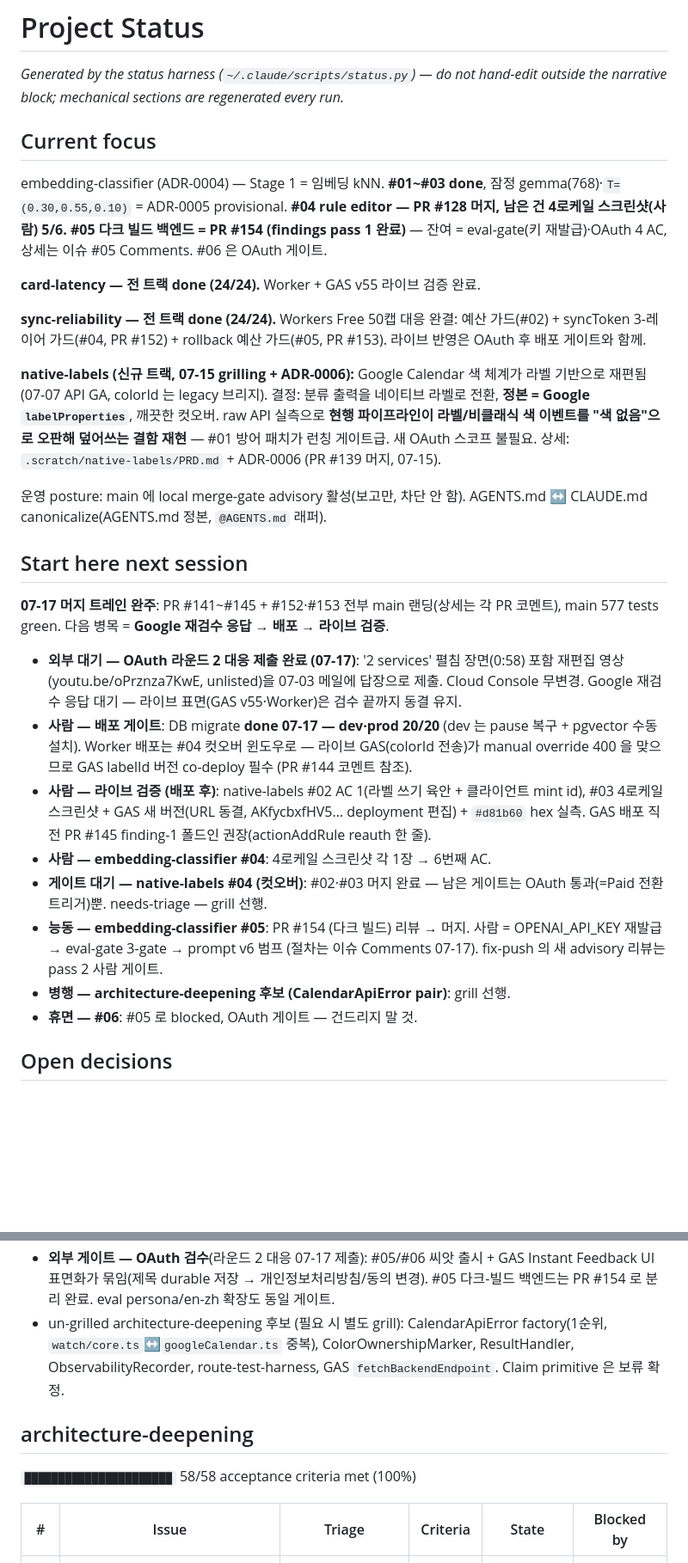
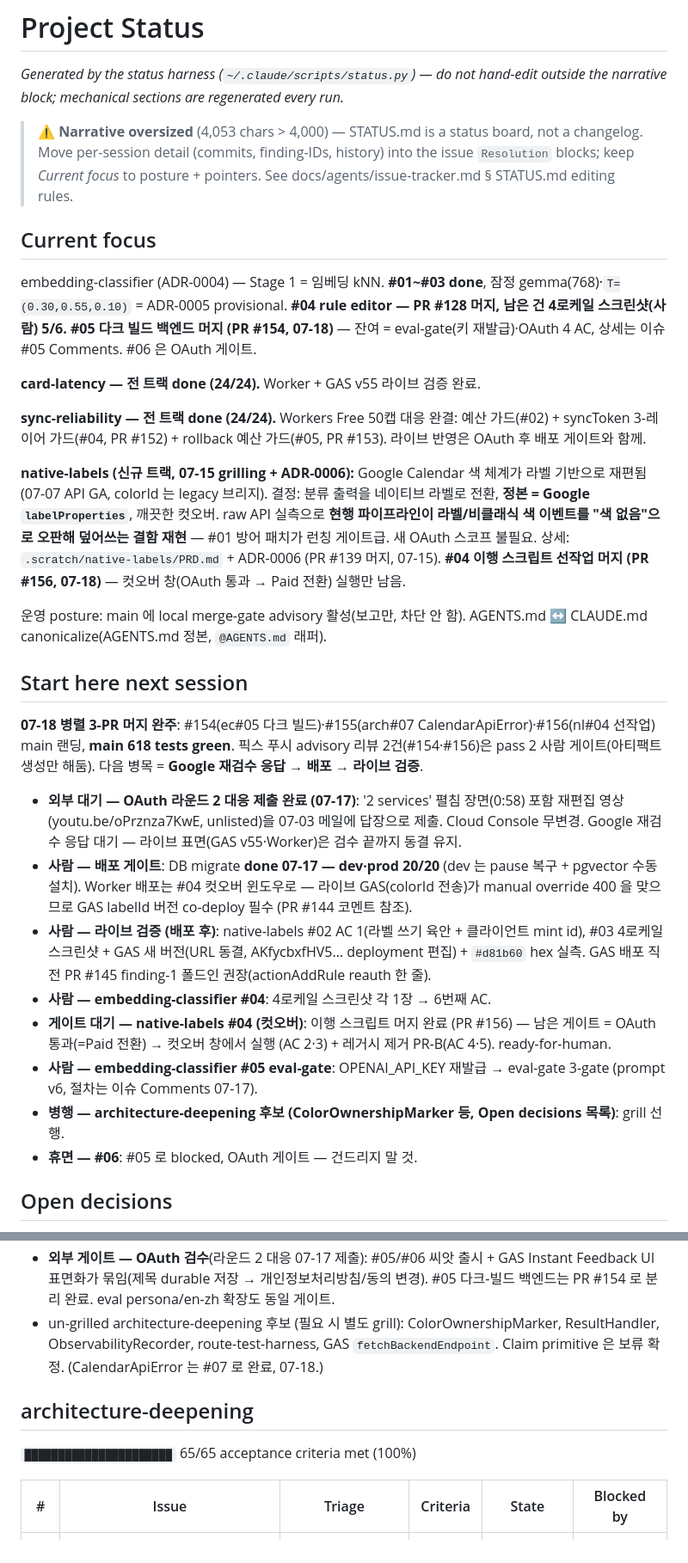
Before and after one commit to lim010111/autocolor-calendar, a Markdown page: STATUS.md, 2 parts joined by grey strips. Shown at 86% size. Drawn GitHub-style; blank space fills up the shorter version.

Commit message:
docs(status): 07-18 병렬 3-PR 머지 완주 — ec#05 다크 빌드·arch#07·nl#04 선작업, main 618 green
Co-Authored-By: Claude Fable 5 <noreply@anthropic.com>
Claude-Session: https://claude.ai/code/session_015VknXDKhb8vxg9N956D5Vh

```diff
--- a/STATUS.md
+++ b/STATUS.md
@@ -2,6 +2,8 @@
 
 _Generated by the status harness (`~/.claude/scripts/status.py`) — do not hand-edit
 outside the narrative block; mechanical sections are regenerated every run._
+
+> ⚠️ **Narrative oversized** (4,053 chars > 4,000) — STATUS.md is a status board, not a changelog. Move per-session detail (commits, finding-IDs, history) into the issue `Resolution` blocks; keep *Current focus* to posture + pointers. See docs/agents/issue-tracker.md § STATUS.md editing rules.
 
 <!-- narrative:start -->
 ## Current focus
@@ -9,8 +11,8 @@ outside the narrative block; mechanical sections are regenerated every run._
 embedding-classifier (ADR-0004) — Stage 1 = 임베딩 kNN. **#01~#03 done**,
 잠정 gemma(768)·`T=(0.30,0.55,0.10)` = ADR-0005 provisional. **#04 rule
 editor — PR #128 머지, 남은 건 4로케일 스크린샷(사람) 5/6.** **#05 다크
-빌드 백엔드 = PR #154 (findings pass 1 완료)** — 잔여 = eval-gate(키
-재발급)·OAuth 4 AC, 상세는 이슈 #05 Comments. #06 은 OAuth 게이트.
+빌드 백엔드 머지 (PR #154, 07-18)** — 잔여 = eval-gate(키 재발급)·OAuth
+4 AC, 상세는 이슈 #05 Comments. #06 은 OAuth 게이트.
 
 **card-latency — 전 트랙 done (24/24).** Worker + GAS v55 라이브 검증 완료.
 
@@ -24,16 +26,18 @@ editor — PR #128 머지, 남은 건 4로케일 스크린샷(사람) 5/6.** **#
 깨끗한 컷오버. raw API 실측으로 **현행 파이프라인이 라벨/비클래식 색
 이벤트를 "색 없음"으로 오판해 덮어쓰는 결함 재현** — #01 방어 패치가 런칭
 게이트급. 새 OAuth 스코프 불필요. 상세: `.scratch/native-labels/PRD.md` +
-ADR-0006 (PR #139 머지, 07-15).
+ADR-0006 (PR #139 머지, 07-15). **#04 이행 스크립트 선작업 머지 (PR #156,
+07-18)** — 컷오버 창(OAuth 통과 → Paid 전환) 실행만 남음.
 
 운영 posture: main 에 local merge-gate advisory 활성(보고만, 차단 안 함).
 AGENTS.md ↔ CLAUDE.md canonicalize(AGENTS.md 정본, `@AGENTS.md` 래퍼).
 
 ## Start here next session
 
-**07-17 머지 트레인 완주**: PR #141~#145 + #152·#153 전부 main 랜딩(상세는
-각 PR 코멘트), main 577 tests green. 다음 병목 = **Google 재검수 응답 →
-배포 → 라이브 검증**.
+**07-18 병렬 3-PR 머지 완주**: #154(ec#05 다크 빌드)·#155(arch#07
+CalendarApiError)·#156(nl#04 선작업) main 랜딩, **main 618 tests green**.
+픽스 푸시 advisory 리뷰 2건(#154·#156)은 pass 2 사람 게이트(아티팩트
+생성만 해둠). 다음 병목 = **Google 재검수 응답 → 배포 → 라이브 검증**.
 
 - **외부 대기 — OAuth 라운드 2 대응 제출 완료 (07-17)**: '2 services'
   펼침 장면(0:58) 포함 재편집 영상(youtu.be/oPrznza7KwE, unlisted)을
@@ -48,12 +52,13 @@ AGENTS.md ↔ CLAUDE.md canonicalize(AGENTS.md 정본, `@AGENTS.md` 래퍼).
   AKfycbxfHV5… deployment 편집) + `#d81b60` hex 실측. GAS 배포 직전
   PR #145 finding-1 폴드인 권장(actionAddRule reauth 한 줄).
 - **사람 — embedding-classifier #04**: 4로케일 스크린샷 각 1장 → 6번째 AC.
-- **게이트 대기 — native-labels #04 (컷오버)**: #02·#03 머지 완료 — 남은
-  게이트는 OAuth 통과(=Paid 전환 트리거)뿐. needs-triage — grill 선행.
-- **능동 — embedding-classifier #05**: PR #154 (다크 빌드) 리뷰 → 머지.
-  사람 = OPENAI_API_KEY 재발급 → eval-gate 3-gate → prompt v6 범프 (절차는
-  이슈 Comments 07-17). fix-push 의 새 advisory 리뷰는 pass 2 사람 게이트.
-- **병행 — architecture-deepening 후보 (CalendarApiError pair)**: grill 선행.
+- **게이트 대기 — native-labels #04 (컷오버)**: 이행 스크립트 머지 완료
+  (PR #156) — 남은 게이트 = OAuth 통과(=Paid 전환) → 컷오버 창에서 실행
+  (AC 2·3) + 레거시 제거 PR-B(AC 4·5). ready-for-human.
+- **사람 — embedding-classifier #05 eval-gate**: OPENAI_API_KEY 재발급 →
+  eval-gate 3-gate (prompt v6, 절차는 이슈 Comments 07-17).
+- **병행 — architecture-deepening 후보 (ColorOwnershipMarker 등, Open
+  decisions 목록)**: grill 선행.
 - **휴면 — #06**: #05 로 blocked, OAuth 게이트 — 건드리지 말 것.
 
 ## Open decisions
@@ -79,16 +84,16 @@ AGENTS.md ↔ CLAUDE.md canonicalize(AGENTS.md 정본, `@AGENTS.md` 래퍼).
 - **외부 게이트 — OAuth 검수**(라운드 2 대응 07-17 제출): #05/#06 씨앗 출시 + GAS Instant
   Feedback UI 표면화가 묶임(제목 durable 저장 → 개인정보처리방침/동의 변경). #05
   다크-빌드 백엔드는 PR #154 로 분리 완료. eval persona/en-zh 확장도 동일 게이트.
-- un-grilled architecture-deepening 후보 (필요 시 별도 grill): CalendarApiError
-  factory(1순위, `watch/core.ts`↔`googleCalendar.ts` 중복), ColorOwnershipMarker,
-  ResultHandler, ObservabilityRecorder, route-test-harness, GAS
-  `fetchBackendEndpoint`. Claim primitive 은 보류 확정.
+- un-grilled architecture-deepening 후보 (필요 시 별도 grill):
+  ColorOwnershipMarker, ResultHandler, ObservabilityRecorder,
+  route-test-harness, GAS `fetchBackendEndpoint`. Claim primitive 은 보류
+  확정. (CalendarApiError 는 #07 로 완료, 07-18.)
 
 <!-- narrative:end -->
 
 ## architecture-deepening
 
-`██████████████████████` 58/58 acceptance criteria met (100%)
+`██████████████████████` 65/65 acceptance criteria met (100%)
 
 | # | Issue | Triage | Criteria | State | Blocked by |
 |---|-------|--------|----------|-------|-----------|
```
Also changed, not shown: other parts of STATUS.md (+3 -2 lines).
